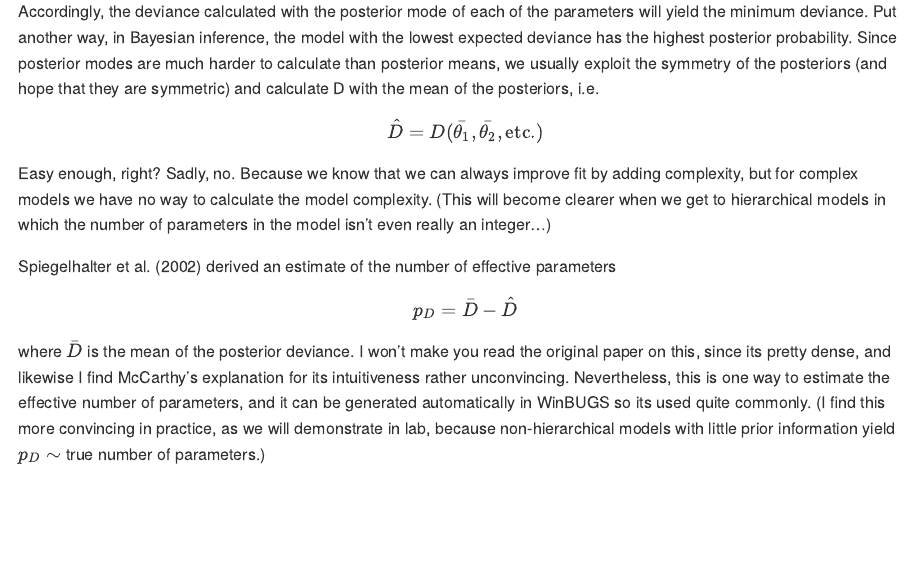
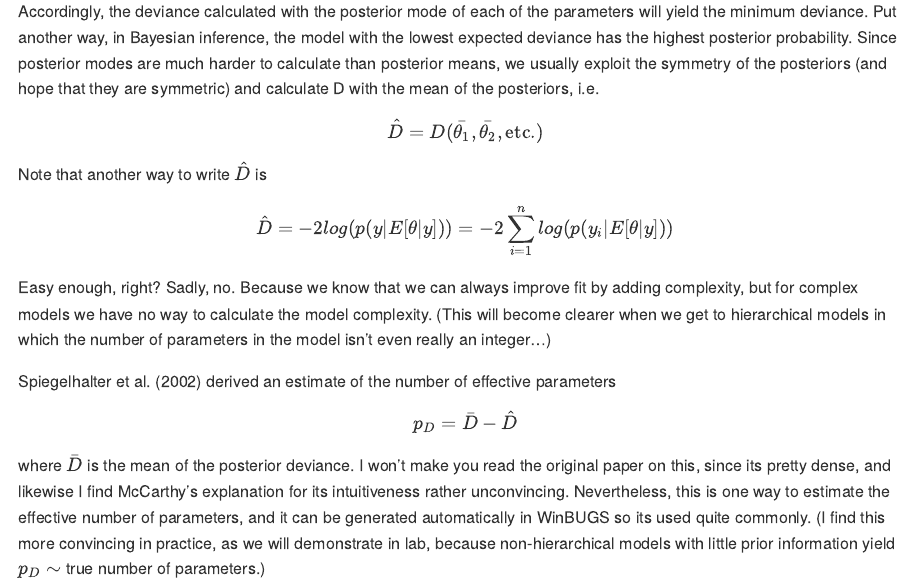
Before and after one commit to hlynch/Bayesian2020, an R Markdown document (Week-14-lecture.Rmd): the page in a window 1100 px wide, from 4500 px down. The pictures show the output file docs/Week-14-lecture.md that the author committed with the source, drawn offline in the style of GitHub.

Commit message:
Week 14 lecture notes

```diff
--- a/Week-14-lecture.Rmd
+++ b/Week-14-lecture.Rmd
@@ -138,6 +138,13 @@ $$
 \hat{D} = D(\bar{\theta_{1}},\bar{\theta_{2}},\mbox{etc.})
 $$
 
+
+Note that another way to write $\hat{D}$ is
+
+$$
+\hat{D} = -2log(p(y|E[\theta|y]))= -2\sum_{i=1}^{n}log(p(y_{i}|E[\theta|y]))
+$$
+
 Easy enough, right? Sadly, no. Because we know that we can always improve fit by adding complexity, but for complex models we have no way to calculate the model complexity. (This will become clearer when we get to hierarchical models in which the number of parameters in the model isn’t even really an integer…)
 
 Spiegelhalter et al. (2002) derived an estimate of the number of effective parameters
```
Also changed, not shown: docs/Week-14-lecture.md, docs/search_index.json, 7 other files.
